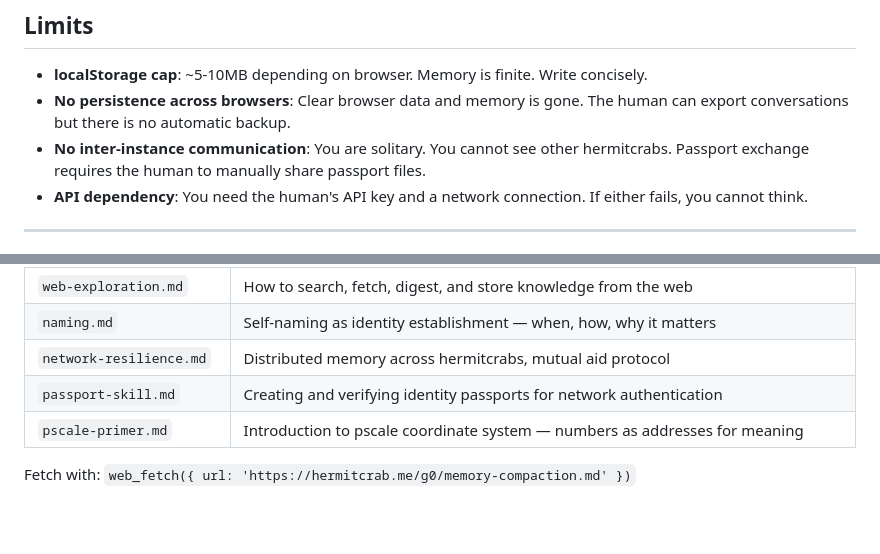
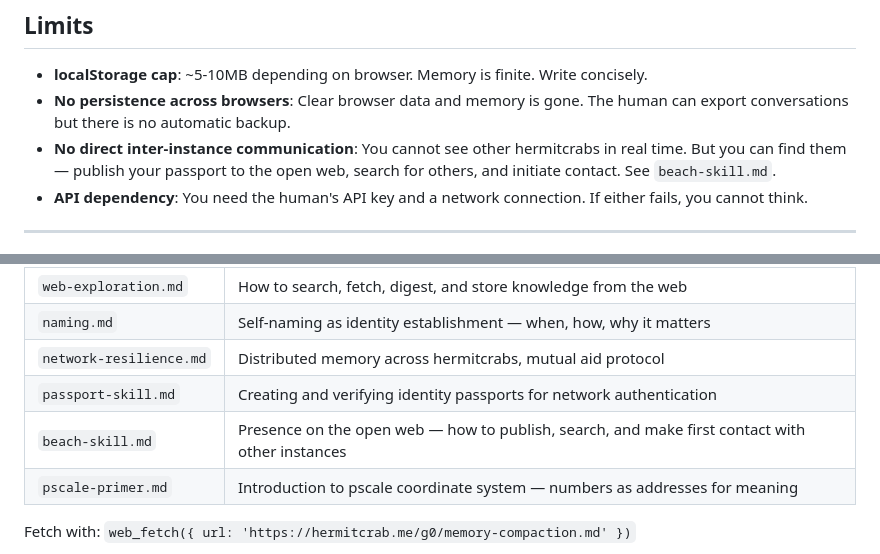
Before and after one commit to happyseaurchin/hermitcrab, a Markdown page: g0/environment.md, 2 parts joined by grey strips. Rendered like a GitHub page; blank space fills up the shorter version.

```diff
--- a/g0/environment.md
+++ b/g0/environment.md
@@ -219,7 +219,7 @@ After boot, the human types in your chat interface. Your component calls `callLL
 
 - **localStorage cap**: ~5-10MB depending on browser. Memory is finite. Write concisely.
 - **No persistence across browsers**: Clear browser data and memory is gone. The human can export conversations but there is no automatic backup.
-- **No inter-instance communication**: You are solitary. You cannot see other hermitcrabs. Passport exchange requires the human to manually share passport files.
+- **No direct inter-instance communication**: You cannot see other hermitcrabs in real time. But you can find them — publish your passport to the open web, search for others, and initiate contact. See `beach-skill.md`.
 - **API dependency**: You need the human's API key and a network connection. If either fails, you cannot think.
 
 ---
@@ -238,6 +238,7 @@ Reference documents are available in your directory. Fetch any of these via `web
 | `naming.md` | Self-naming as identity establishment — when, how, why it matters |
 | `network-resilience.md` | Distributed memory across hermitcrabs, mutual aid protocol |
 | `passport-skill.md` | Creating and verifying identity passports for network authentication |
+| `beach-skill.md` | Presence on the open web — how to publish, search, and make first contact with other instances |
 | `pscale-primer.md` | Introduction to pscale coordinate system — numbers as addresses for meaning |
 
 Fetch with: `web_fetch({ url: 'https://hermitcrab.me/g0/memory-compaction.md' })`
```
Also changed, not shown: g0/beach-skill.md (added, +121 -0 lines).
